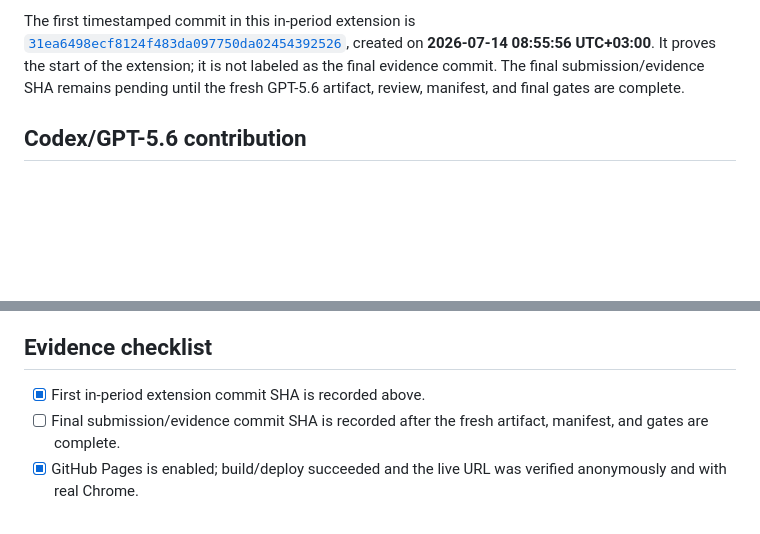
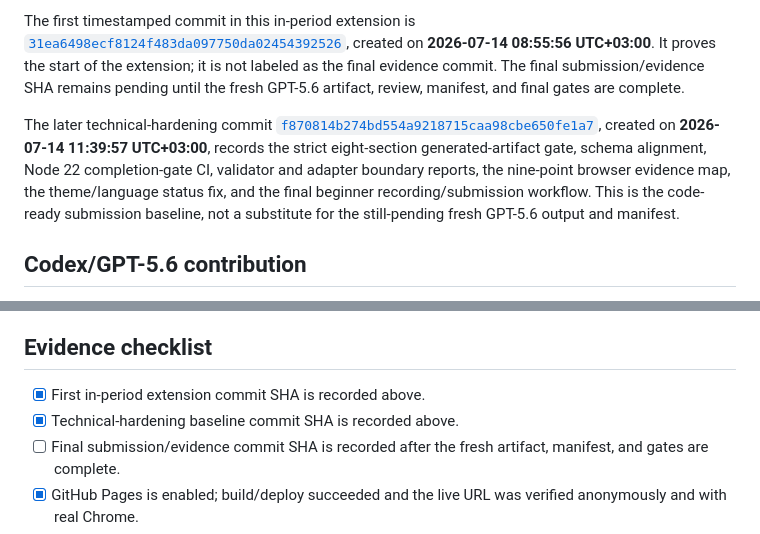
Before and after one commit to zyganali-glitch/zerokit-ai-control-plane, a Markdown page: ai-buildweek/reports/build-week-delta.md, 2 parts joined by grey strips. Drawn GitHub-style; blank space fills up the shorter version.

Commit message:
docs: record submission hardening baseline

```diff
--- a/ai-buildweek/reports/build-week-delta.md
+++ b/ai-buildweek/reports/build-week-delta.md
@@ -24,6 +24,8 @@ The meaningful in-period extension begins on 2026-07-14 and is intentionally mor
 
 The first timestamped commit in this in-period extension is [`31ea6498ecf8124f483da097750da02454392526`](https://github.com/zyganali-glitch/zerokit-ai-control-plane/commit/31ea6498ecf8124f483da097750da02454392526), created on **2026-07-14 08:55:56 UTC+03:00**. It proves the start of the extension; it is not labeled as the final evidence commit. The final submission/evidence SHA remains pending until the fresh GPT-5.6 artifact, review, manifest, and final gates are complete.
 
+The later technical-hardening commit [`f870814b274bd554a9218715caa98cbe650fe1a7`](https://github.com/zyganali-glitch/zerokit-ai-control-plane/commit/f870814b274bd554a9218715caa98cbe650fe1a7), created on **2026-07-14 11:39:57 UTC+03:00**, records the strict eight-section generated-artifact gate, schema alignment, Node 22 completion-gate CI, validator and adapter boundary reports, the nine-point browser evidence map, the theme/language status fix, and the final beginner recording/submission workflow. This is the code-ready submission baseline, not a substitute for the still-pending fresh GPT-5.6 output and manifest.
+
 ## Codex/GPT-5.6 contribution
 
 Codex is the development environment and GPT-5.6 is the reasoning model used to extend and polish the submitted project. In the product workflow, GPT-5.6 also turns a bounded synthetic SaaS brief into a reviewable config while deterministic local code validates the result. Meaningful use is evidenced by the visible model selection, the primary Codex session, in-period commits, a fresh generated target, validator PASS, human review, and hash manifest.
@@ -40,6 +42,7 @@ Model selection is operator-confirmed from the visible Codex UI. The repository
 ## Evidence checklist
 
 - [x] First in-period extension commit SHA is recorded above.
+- [x] Technical-hardening baseline commit SHA is recorded above.
 - [ ] Final submission/evidence commit SHA is recorded after the fresh artifact, manifest, and gates are complete.
 - [x] GitHub Pages is enabled; build/deploy succeeded and the live URL was verified anonymously and with real Chrome.
 - [ ] GPT-5.6 Sol and the selected reasoning level are visible in Codex.
```
